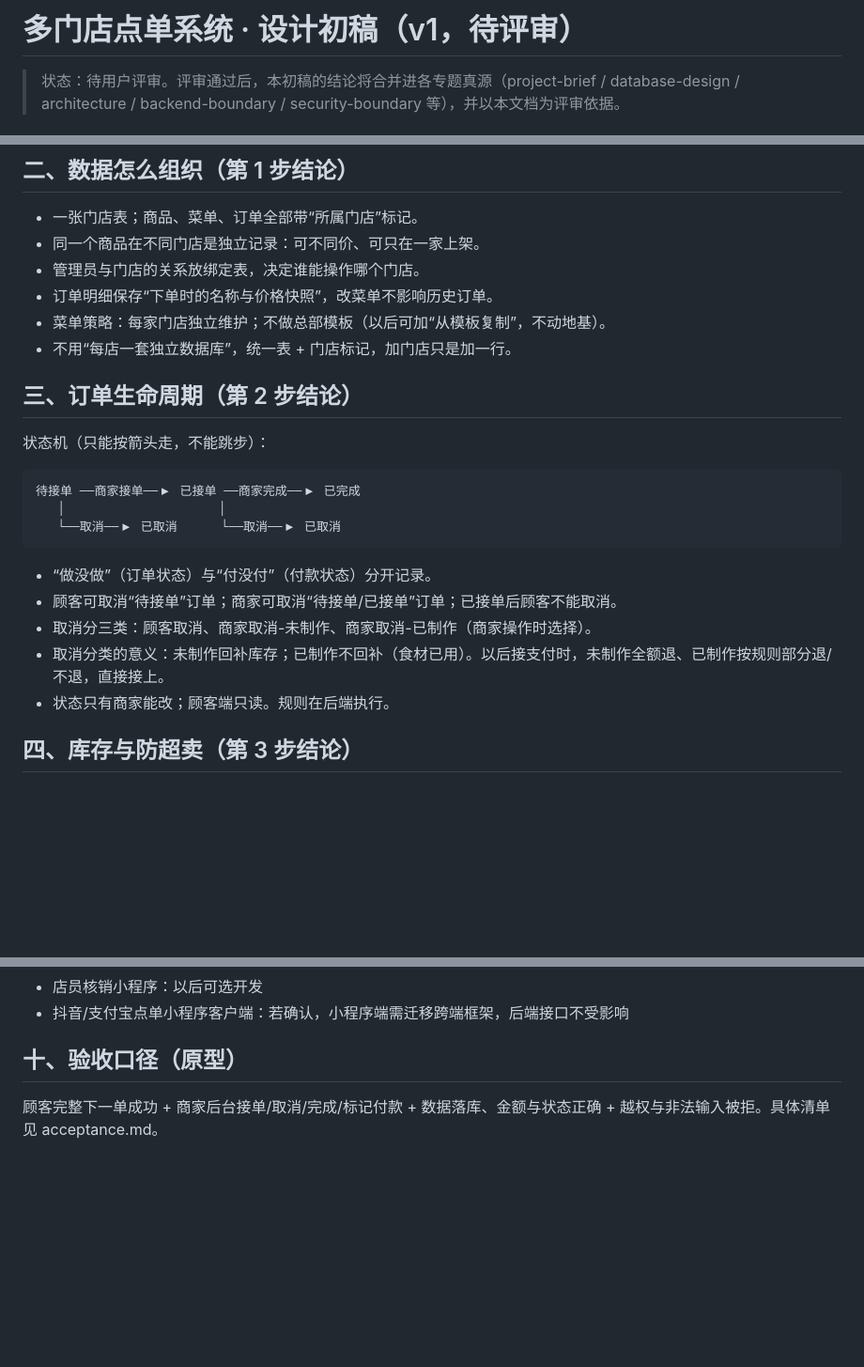
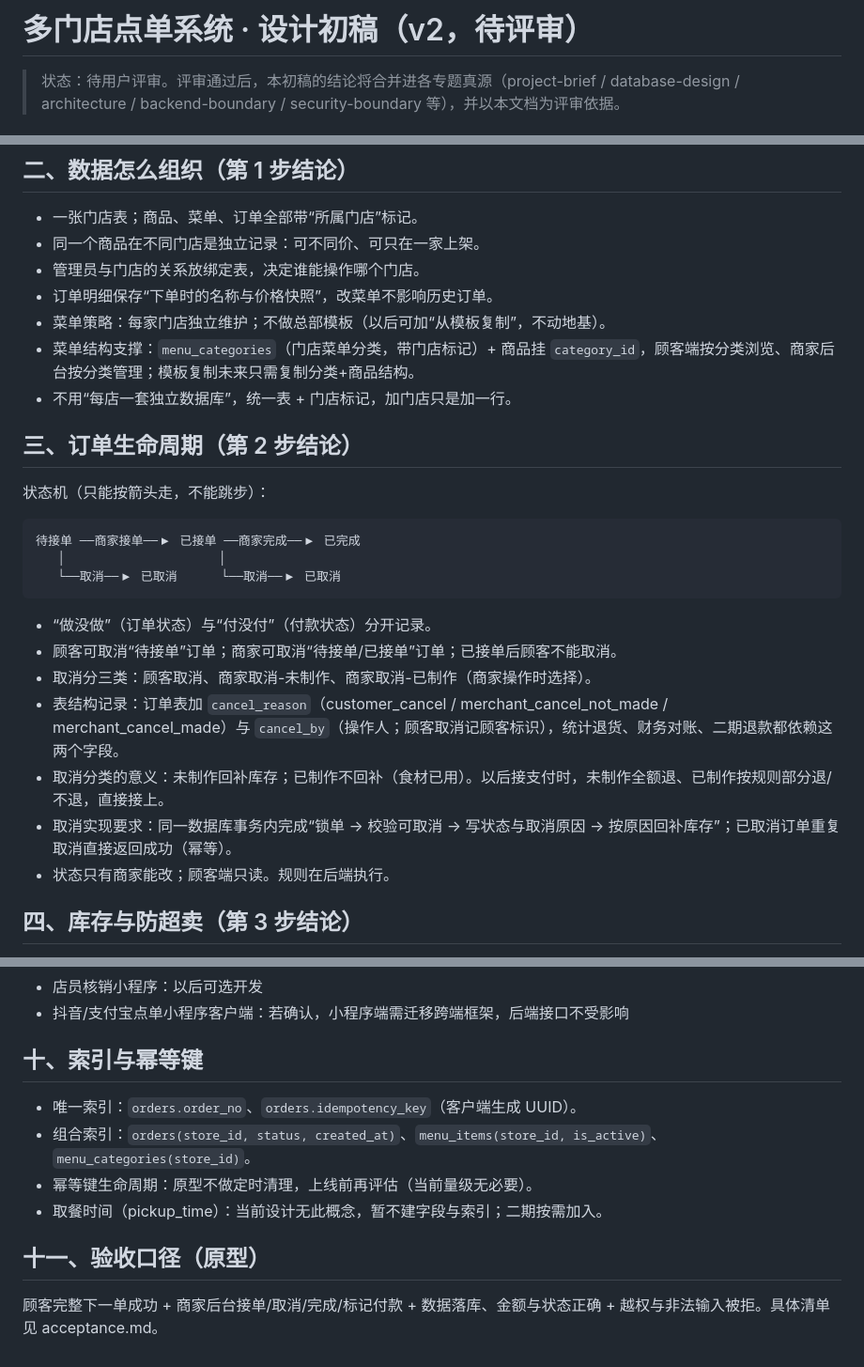
Before and after one commit to zhongli20061006/multi-store-ordering, a Markdown page: dev-docs/design-draft.md, 3 parts joined by grey strips. Shown at 94% size. Drawn GitHub-style; blank space fills up the shorter version.

Commit message:
设计稿 v2：采纳评审改进（取消字段/事务化回补/查单隐私/索引/SQLite 配置等）

```diff
--- a/dev-docs/design-draft.md
+++ b/dev-docs/design-draft.md
@@ -1,4 +1,4 @@
-# 多门店点单系统 · 设计初稿（v1，待评审）
+# 多门店点单系统 · 设计初稿（v2，待评审）
 
 > 状态：待用户评审。评审通过后，本初稿的结论将合并进各专题真源（project-brief / database-design / architecture / backend-boundary / security-boundary 等），并以本文档为评审依据。
 
@@ -18,6 +18,7 @@
 - 管理员与门店的关系放绑定表，决定谁能操作哪个门店。
 - 订单明细保存“下单时的名称与价格快照”，改菜单不影响历史订单。
 - 菜单策略：每家门店独立维护；不做总部模板（以后可加“从模板复制”，不动地基）。
+- 菜单结构支撑：`menu_categories`（门店菜单分类，带门店标记）+ 商品挂 `category_id`，顾客端按分类浏览、商家后台按分类管理；模板复制未来只需复制分类+商品结构。
 - 不用“每店一套独立数据库”，统一表 + 门店标记，加门店只是加一行。
 
 ## 三、订单生命周期（第 2 步结论）
@@ -33,7 +34,9 @@
 - “做没做”（订单状态）与“付没付”（付款状态）分开记录。
 - 顾客可取消“待接单”订单；商家可取消“待接单/已接单”订单；已接单后顾客不能取消。
 - 取消分三类：顾客取消、商家取消-未制作、商家取消-已制作（商家操作时选择）。
+- 表结构记录：订单表加 `cancel_reason`（customer_cancel / merchant_cancel_not_made / merchant_cancel_made）与 `cancel_by`（操作人；顾客取消记顾客标识），统计退货、财务对账、二期退款都依赖这两个字段。
 - 取消分类的意义：未制作回补库存；已制作不回补（食材已用）。以后接支付时，未制作全额退、已制作按规则部分退/不退，直接接上。
+- 取消实现要求：同一数据库事务内完成“锁单 → 校验可取消 → 写状态与取消原因 → 按原因回补库存”；已取消订单重复取消直接返回成功（幂等）。
 - 状态只有商家能改；顾客端只读。规则在后端执行。
 
 ## 四、库存与防超卖（第 3 步结论）
@@ -103,6 +111,13 @@
 - 店员核销小程序：以后可选开发
 - 抖音/支付宝点单小程序客户端：若确认，小程序端需迁移跨端框架，后端接口不受影响
 
-## 十、验收口径（原型）
+## 十、索引与幂等键
+
+- 唯一索引：`orders.order_no`、`orders.idempotency_key`（客户端生成 UUID）。
+- 组合索引：`orders(store_id, status, created_at)`、`menu_items(store_id, is_active)`、`menu_categories(store_id)`。
+- 幂等键生命周期：原型不做定时清理，上线前再评估（当前量级无必要）。
+- 取餐时间（pickup_time）：当前设计无此概念，暂不建字段与索引；二期按需加入。
+
+## 十一、验收口径（原型）
 
 顾客完整下一单成功 + 商家后台接单/取消/完成/标记付款 + 数据落库、金额与状态正确 + 越权与非法输入被拒。具体清单见 acceptance.md。
```
Also changed, not shown: other parts of dev-docs/design-draft.md (+5 -0 lines).
